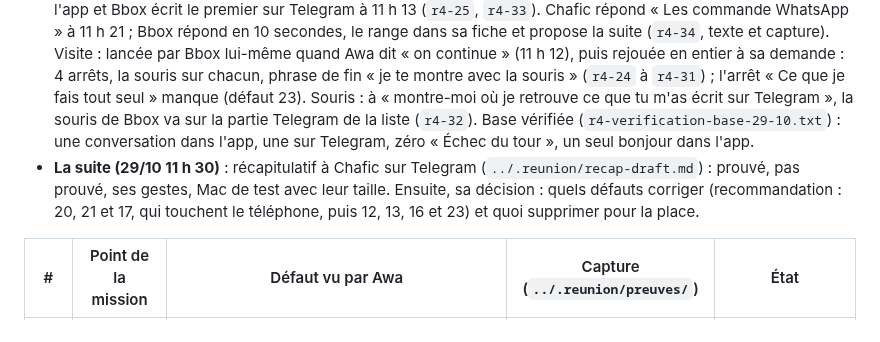
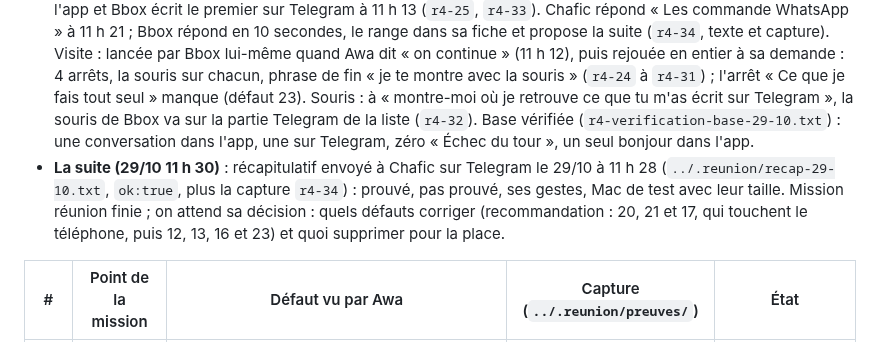
Before and after one commit to BrainInBox/brain-in-a-box, a Markdown page: REPRISE-branchements.md, the part around the change. Rendered like a GitHub page.

Commit message:
REPRISE: récapitulatif de la réunion envoyé à Chafic (29/10 11 h 28)

```diff
--- a/REPRISE-branchements.md
+++ b/REPRISE-branchements.md
@@ -13,7 +13,7 @@ Mission : `~/brain-in-a-box-worktrees/MISSION-branchements.md`
 - **Passages 1 à 3 (26/10 au 28/10 12 h 47)** : sortis mot pour mot vers `HISTORIQUE.md`, section « Sorti de REPRISE-branchements.md le 29/10 ». À retenir : défauts 1 à 4 prouvés corrigés le 27/10 (`r2-*`), ménage du disque fait avec l'accord de Chafic, `bbox-reunion1` supprimé le 28/10.
 - **28/10 13 h 40 UTC, quatrième passage sur `bbox-reunion2` avec `Bbox ec018a3`** (captures `r4-*`, remise à zéro par `park-awa.sh awa3` vers `~/.parked-awa3`, connexion Claude gardée, VM redémarrée ; vitest et `tsc` de `ec018a3` relancés en fond, sortie `probe/fix5/ec018a3-*.out`). Prouvé à l'écran : Bbox écrit le premier, un seul bonjour, zéro « Échec du tour » ; Documents, Calendrier et Mail annoncés puis demandés en français ; point du jour ; mémoire ChatGPT (11 lignes) ; micro en français et dictée croisée avec la mémoire (Mariama et Fatou) ; contrôle, écran, disque ; **défaut 7 bis prouvé corrigé deux fois** ; Bbox propose le téléphone seul. Défauts revus : 12 (notifications) reproduit, 16 nouveau. Artefact du test, pas un défaut : deux Bbox dans la liste du disque (ancien build), la souris montre le premier. CDP coupé après chaque réouverture (l'app rouverte par macOS n'a plus le port de débogage ni le faux micro) : vérifier par capture. Code Telegram envoyé à Chafic à 13 h 40 (message `e134d0`, ancien état mis de côté en `phone-relay.json.passage3-afd6c78`), surveillance `watch-phone.sh`.
 - **29/10 11 h 25 UTC, première heure finie sur `Bbox ec018a3`.** Téléphone : après les essais du 28/10 (codes `e134d0`, `a7ba10`, `e59946`, `323632`, `7601bd` ; défauts 17 et 18), nouveau code le 29/10 à 10 h 55 (`bbeff8`) ; Chafic supprime d'abord la conversation du bot de création, puis crée le bot : relié à 10 h 59 (`connected`). Bbox essaie aussitôt d'écrire le premier, Telegram refuse (bot pas encore démarré) ; Bbox dit à Awa d'appuyer sur « Démarrer » (`r4-23`). Le « Démarrer » de Chafic (11 h 13) est ignoré par la passerelle (défaut 20) ; Awa le dit dans l'app et Bbox écrit le premier sur Telegram à 11 h 13 (`r4-25`, `r4-33`). Chafic répond « Les commande WhatsApp » à 11 h 21 ; Bbox répond en 10 secondes, le range dans sa fiche et propose la suite (`r4-34`, texte et capture). Visite : lancée par Bbox lui-même quand Awa dit « on continue » (11 h 12), puis rejouée en entier à sa demande : 4 arrêts, la souris sur chacun, phrase de fin « je te montre avec la souris » (`r4-24` à `r4-31`) ; l'arrêt « Ce que je fais tout seul » manque (défaut 23). Souris : à « montre-moi où je retrouve ce que tu m'as écrit sur Telegram », la souris de Bbox va sur la partie Telegram de la liste (`r4-32`). Base vérifiée (`r4-verification-base-29-10.txt`) : une conversation dans l'app, une sur Telegram, zéro « Échec du tour », un seul bonjour dans l'app.
-- **La suite (29/10 11 h 30)** : récapitulatif à Chafic sur Telegram (`../.reunion/recap-draft.md`) : prouvé, pas prouvé, ses gestes, Mac de test avec leur taille. Ensuite, sa décision : quels défauts corriger (recommandation : 20, 21 et 17, qui touchent le téléphone, puis 12, 13, 16 et 23) et quoi supprimer pour la place.
+- **La suite (29/10 11 h 30)** : récapitulatif envoyé à Chafic sur Telegram le 29/10 à 11 h 28 (`../.reunion/recap-29-10.txt`, `ok:true`, plus la capture `r4-34`) : prouvé, pas prouvé, ses gestes, Mac de test avec leur taille. Mission réunion finie ; on attend sa décision : quels défauts corriger (recommandation : 20, 21 et 17, qui touchent le téléphone, puis 12, 13, 16 et 23) et quoi supprimer pour la place.
 
 | # | Point de la mission | Défaut vu par Awa | Capture (`../.reunion/preuves/`) | État |
 |---|---|---|---|---|
```
Also changed, not shown: REPRISE.md (+1 -1 lines).
